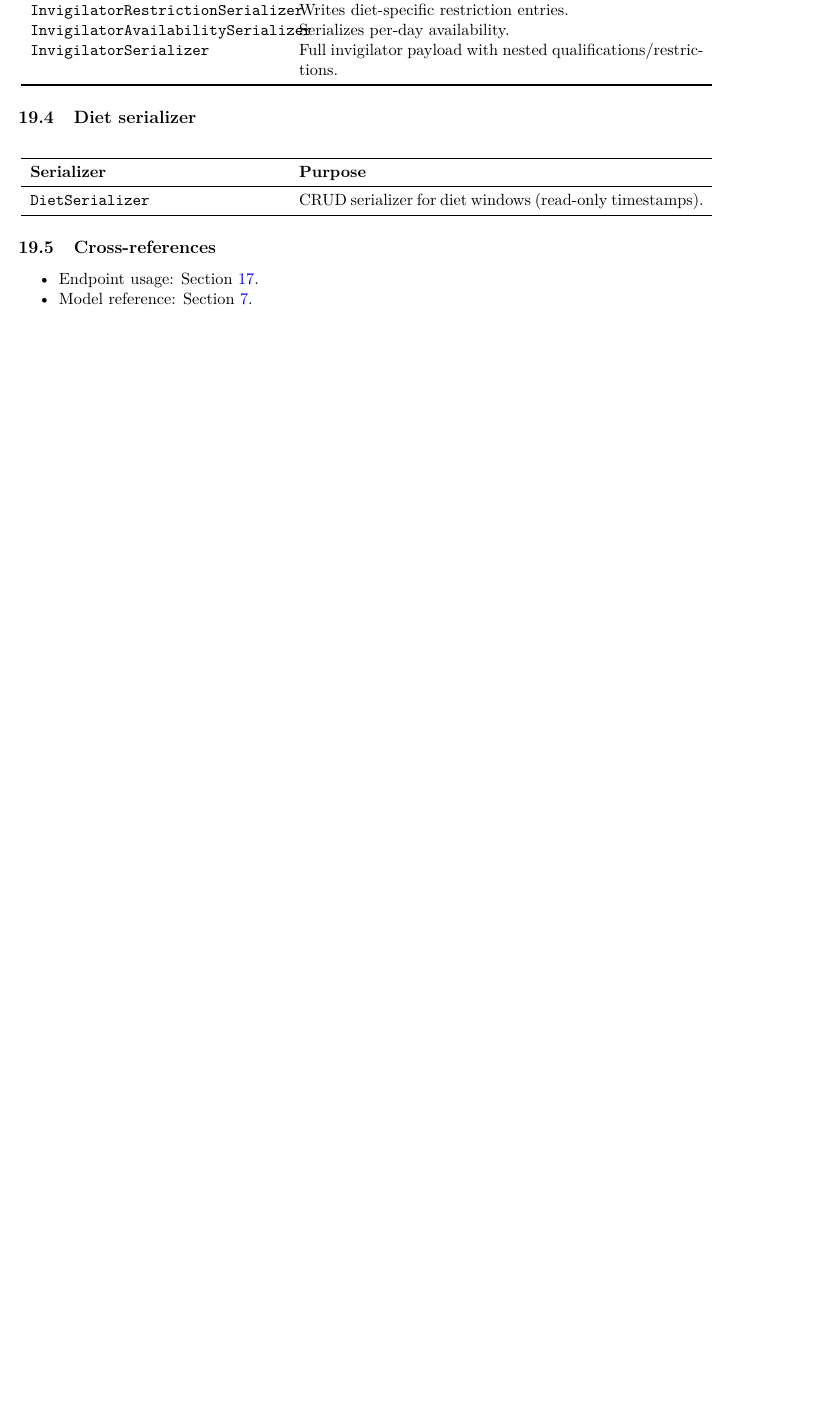
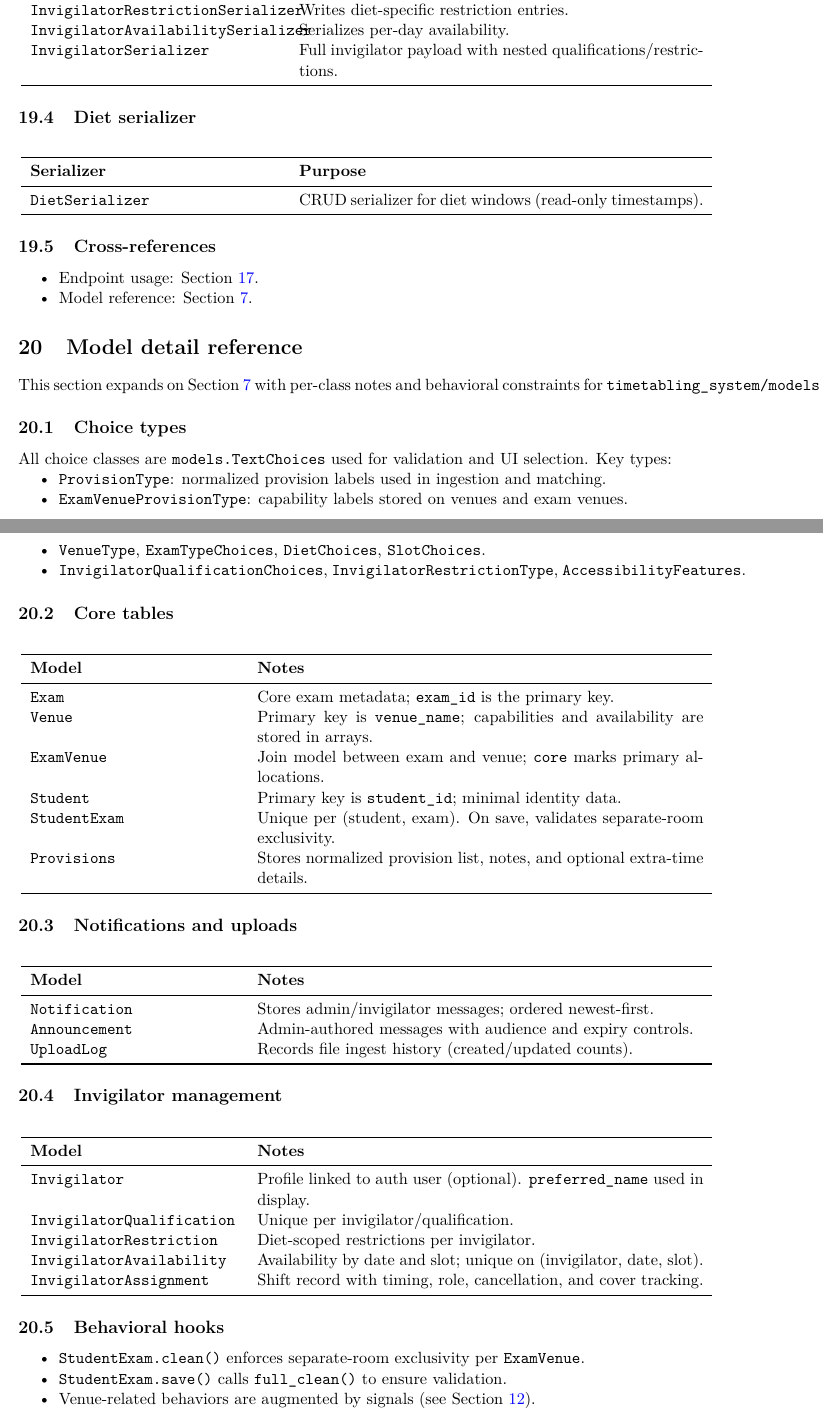
Before and after one commit to davidob05/jh03-main, a LaTeX document (handover/developer_docs/main.tex, which reads handover/developer_docs/chapters/19_models_detail.tex): part of page 23 of 23 before the commit and two parts of pages 24 and 25 of 25 after it, the two joined at a grey line, cut so that both start at the same text, the shorter picture padded with empty space. Compiled offline with pdfLaTeX.

Commit message:
added detailed model reference chapter

```diff
--- /dev/null
+++ b/handover/developer_docs/chapters/19_models_detail.tex
@@ -0,0 +1,69 @@
+\section{Model detail reference}
+\label{sec:models:detail}
+
+This section expands on Section~\ref{sec:models} with per-class notes and behavioral constraints for \texttt{timetabling\_system/models.py}.
+
+\subsection{Choice types}
+\label{subsec:models:detail:choices}
+
+All choice classes are \texttt{models.TextChoices} used for validation and UI selection. Key types:
+
+\begin{itemize}
+  \item \texttt{ProvisionType}: normalized provision labels used in ingestion and matching.
+  \item \texttt{ExamVenueProvisionType}: capability labels stored on venues and exam venues.
+  \item \texttt{VenueType}, \texttt{ExamTypeChoices}, \texttt{DietChoices}, \texttt{SlotChoices}.
+  \item \texttt{InvigilatorQualificationChoices}, \texttt{InvigilatorRestrictionType}, \texttt{AccessibilityFeatures}.
+\end{itemize}
+
+\subsection{Core tables}
+\label{subsec:models:detail:core}
+
+\begin{longtable}{p{0.30\textwidth}p{0.64\textwidth}}
+\toprule
+\textbf{Model} & \textbf{Notes} \\
+\midrule
+\texttt{Exam} & Core exam metadata; \texttt{exam\_id} is the primary key. \\
+\texttt{Venue} & Primary key is \texttt{venue\_name}; capabilities and availability are stored in arrays. \\
+\texttt{ExamVenue} & Join model between exam and venue; \texttt{core} marks primary allocations. \\
+\texttt{Student} & Primary key is \texttt{student\_id}; minimal identity data. \\
+\texttt{StudentExam} & Unique per (student, exam). On save, validates separate-room exclusivity. \\
+\texttt{Provisions} & Stores normalized provision list, notes, and optional extra-time details. \\
+\bottomrule
+\end{longtable}
+
+\subsection{Notifications and uploads}
+\label{subsec:models:detail:notifications}
+
+\begin{longtable}{p{0.30\textwidth}p{0.64\textwidth}}
+\toprule
+\textbf{Model} & \textbf{Notes} \\
+\midrule
+\texttt{Notification} & Stores admin/invigilator messages; ordered newest-first. \\
+\texttt{Announcement} & Admin-authored messages with audience and expiry controls. \\
+\texttt{UploadLog} & Records file ingest history (created/updated counts). \\
+\bottomrule
+\end{longtable}
+
+\subsection{Invigilator management}
+\label{subsec:models:detail:invigilators}
+
+\begin{longtable}{p{0.30\textwidth}p{0.64\textwidth}}
+\toprule
+\textbf{Model} & \textbf{Notes} \\
+\midrule
+\texttt{Invigilator} & Profile linked to auth user (optional). \texttt{preferred\_name} used in display. \\
+\texttt{InvigilatorQualification} & Unique per invigilator/qualification. \\
+\texttt{InvigilatorRestriction} & Diet-scoped restrictions per invigilator. \\
+\texttt{InvigilatorAvailability} & Availability by date and slot; unique on (invigilator, date, slot). \\
+\texttt{InvigilatorAssignment} & Shift record with timing, role, cancellation, and cover tracking. \\
+\bottomrule
+\end{longtable}
+
+\subsection{Behavioral hooks}
+\label{subsec:models:detail:hooks}
+
+\begin{itemize}
+  \item \texttt{StudentExam.clean()} enforces separate-room exclusivity per \texttt{ExamVenue}.
+  \item \texttt{StudentExam.save()} calls \texttt{full\_clean()} to ensure validation.
+  \item Venue-related behaviors are augmented by signals (see Section~\ref{sec:signals}).
+\end{itemize}
```
Also changed, not shown: handover/developer_docs/main.tex (+1 -0 lines).
